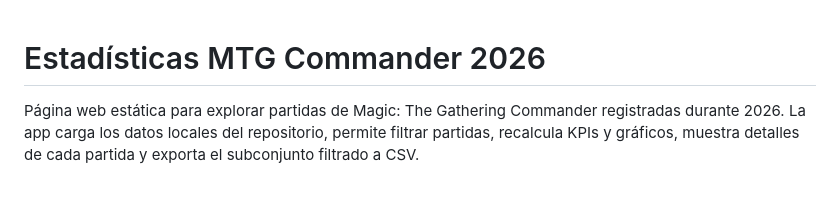
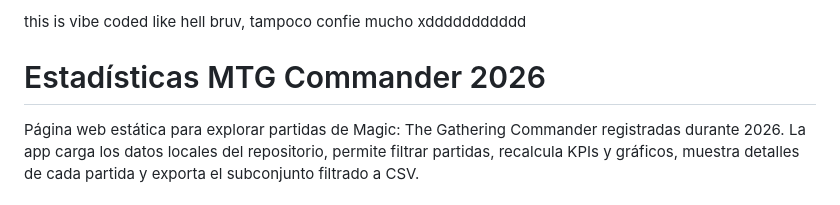
Before and after one commit to Jos242/magicStats, a Markdown page: README.md, the part around the change. GitHub-like rendering.

```diff
--- a/README.md
+++ b/README.md
@@ -1,3 +1,9 @@
+this is vibe coded like hell bruv, tampoco confie mucho xddddddddddd
+
+
+
+
+
 # Estadísticas MTG Commander 2026
 
 Página web estática para explorar partidas de Magic: The Gathering Commander registradas durante 2026. La app carga los datos locales del repositorio, permite filtrar partidas, recalcula KPIs y gráficos, muestra detalles de cada partida y exporta el subconjunto filtrado a CSV.
```
